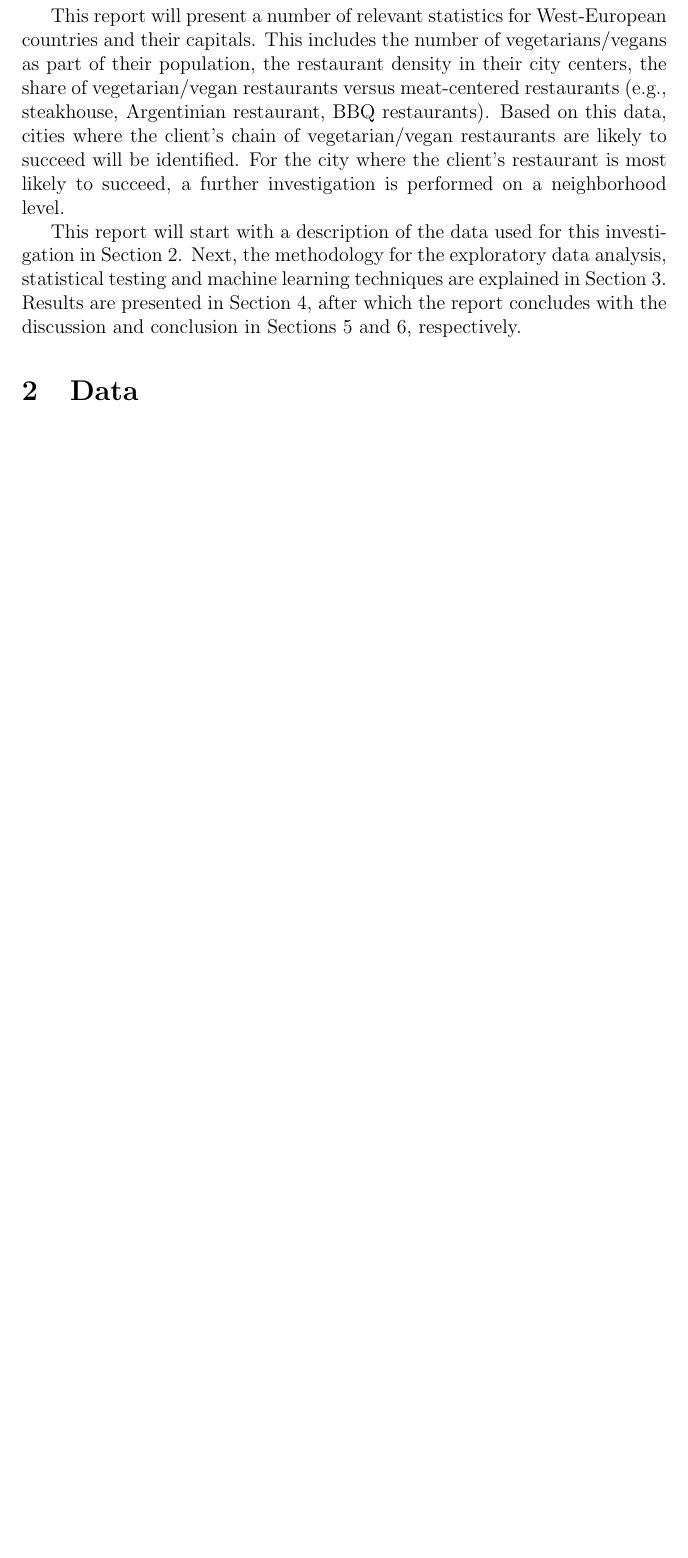
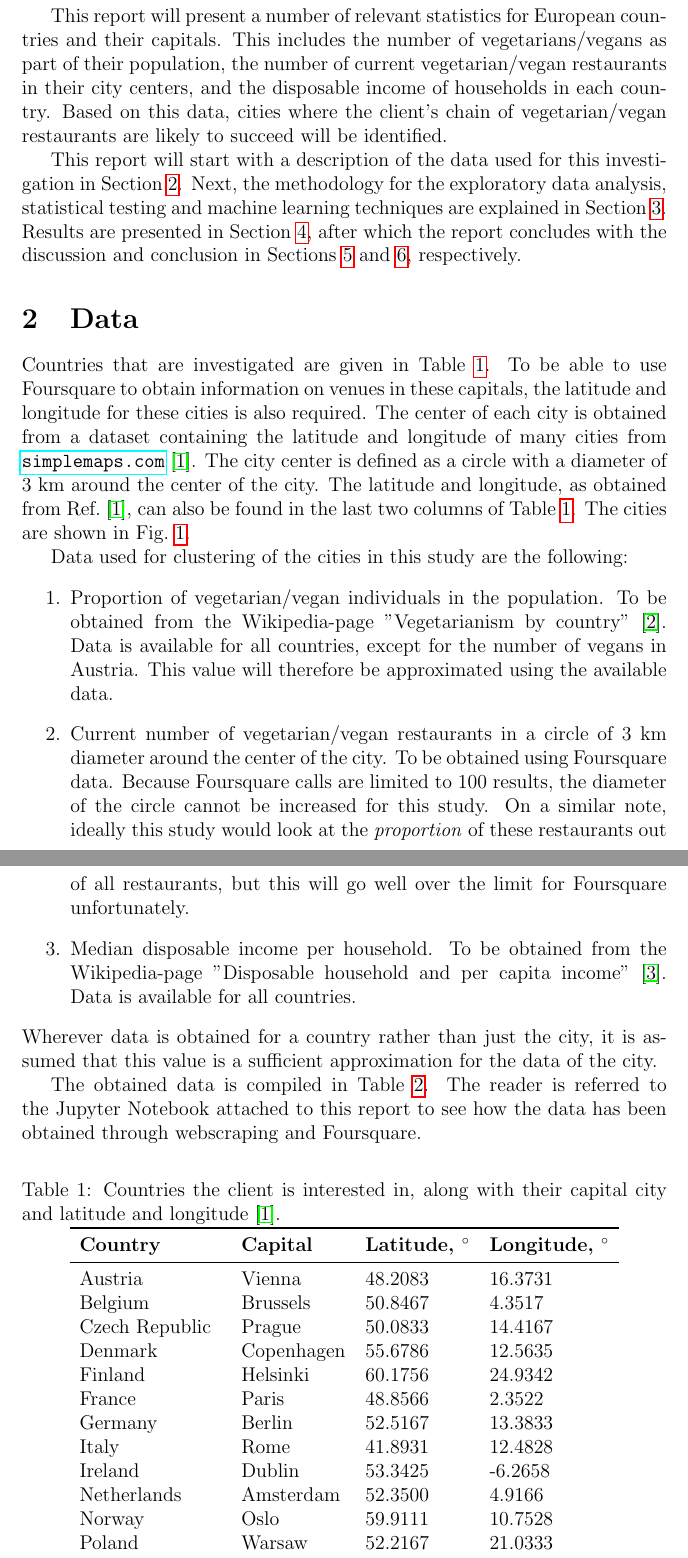
Before and after one commit to MerelVergaaij/CourseraCapstone, a LaTeX document (Report/BattleOfTheNeighborhoods.tex): part of page 2 of 2 before the commit and two parts of pages 2 and 3 of 6 after it, the two joined at a grey line, cut so that both start at the same text, the shorter picture padded with empty space. Compiled offline with pdfLaTeX.

Commit message:
Introduction and Data section of report completed

```diff
--- a/Report/BattleOfTheNeighborhoods.tex
+++ b/Report/BattleOfTheNeighborhoods.tex
@@ -1,6 +1,7 @@
 \documentclass[12pt,a4paper]{article}
 \usepackage{graphicx}
-
+\usepackage{booktabs}
+\usepackage{hyperref}
 
 
 \begin{document}
@@ -17,11 +18,43 @@
 	{\large \today\par}
 \end{titlepage}
 \section{Introduction}
-A chain of vegetarian/vegan restaurants based in North America is looking into expanding to Western Europe. They have asked for a report on vegetarianism/veganism in the capitals of Europe to decide which European cities to start with.
+A chain of vegetarian/vegan restaurants based in North America is looking into expanding to Europe. They have asked for a report on vegetarianism/veganism in the capitals of Europe to decide which European cities to start with.
 
-This report will present a number of relevant statistics for West-European countries and their capitals. This includes the number of vegetarians/vegans as part of their population, the restaurant density in their city centers, the share of vegetarian/vegan restaurants versus meat-centered restaurants (e.g., steakhouse, Argentinian restaurant, BBQ restaurants). Based on this data, cities where the client's chain of vegetarian/vegan restaurants are likely to succeed will be identified. For the city where the client's restaurant is most likely to succeed, a further investigation is performed on a neighborhood level.
+This report will present a number of relevant statistics for European countries and their capitals. This includes the number of vegetarians/vegans as part of their population, the number of current vegetarian/vegan restaurants in their city centers, and the disposable income of households in each country. Based on this data, cities where the client's chain of vegetarian/vegan restaurants are likely to succeed will be identified.
 
 This report will start with a description of the data used for this investigation in Section~\ref{sec:data}. Next, the methodology for the exploratory data analysis, statistical testing and machine learning techniques are explained in Section~\ref{sec:methodology}. Results are presented in Section~\ref{sec:results}, after which the report concludes with the discussion and conclusion in Sections~\ref{sec:discussion} and \ref{sec:conclusion}, respectively.
 
 \section{Data}
 \label{sec:data}
+Countries that are investigated are given in Table~\ref{tab:countriescapitals}. To be able to use Foursquare to obtain information on venues in these capitals, the latitude and longitude for these cities is also required. The center of each city is obtained from a dataset containing the latitude and longitude of many cities from \url{simplemaps.com} \cite{latlong}. The city center is defined as a circle with a diameter of 3 km around the center of the city. The latitude and longitude, as obtained from Ref.~\cite{latlong}, can also be found in the last two columns of Table~\ref{tab:countriescapitals}. The cities are shown in Fig.~\ref{fig:cities}.
+
+Data used for clustering of the cities in this study are the following:
+\begin{enumerate}
+	\item Proportion of vegetarian/vegan individuals in the population. To be obtained from the Wikipedia-page "Vegetarianism by country" \cite{wikiVega}. Data is available for all countries, except for the number of vegans in Austria. This value will therefore be approximated using the available data.
+	\item Current number of vegetarian/vegan restaurants in a circle of 3 km diameter around the center of the city. To be obtained using Foursquare data. Because Foursquare calls are limited to 100 results, the diameter of the circle cannot be increased for this study. On a similar note, ideally this study would look at the \textit{proportion} of these restaurants out of all restaurants, but this will go well over the limit for Foursquare unfortunately.
+	\item Median disposable income per household. To be obtained from the Wikipedia-page "Disposable household and per capita income" \cite{wikiIncome}. Data is available for all countries.
+\end{enumerate}
+Wherever data is obtained for a country rather than just the city, it is assumed that this value is a sufficient approximation for the data of the city.
+
+The obtained data is compiled in Table~\ref{tab:data}. The reader is referred to the Jupyter Notebook attached to this report to see how the data has been obtained through webscraping and Foursquare.
+
+\begin{table}[htbp!]
+	\centering
+	\caption{Countries the client is interested in, along with their capital city and latitude and longitude \cite{latlong}.}
+	\label{tab:countriescapitals}
+	\begin{tabular}{llll}
+		\toprule
+		\textbf{Country} 	& \textbf{Capital}  & \textbf{Latitude, $^{\circ}$} & \textbf{Longitude, $^{\circ}$} \\ \midrule
+		Austria				& Vienna			& 48.2083			&	16.3731		\\
+		Belgium 			& Brussels			& 50.8467			&	4.3517\\
+		Czech Republic 		& Prague  			& 50.0833			&	14.4167\\
+		Denmark 			& Copenhagen 		& 55.6786			&	12.5635\\
+		Finland 			& Helsinki  		& 60.1756			&	24.9342\\
+		France 				& Paris 			& 48.8566			&	2.3522\\
+		Germany 			& Berlin 			& 52.5167			&	13.3833\\
+		Italy 				& Rome 				& 41.8931			&	12.4828\\
+		Ireland 			& Dublin    		& 53.3425			&	-6.2658\\
+		Netherlands	 		& Amsterdam 		& 52.3500			&	4.9166\\
+		Norway 				& Oslo 				& 59.9111			&	10.7528\\
+		Poland 				& Warsaw   			& 52.2167			&	21.0333\\
+		Portugal 			& Lisbon 			& 38.7452			&	-9.1604\\
@@ -27,0 +66,2 @@ This report will start with a description of the data used for this investigatio
+	\end{tabular}
+\end{table}
@@ -27,0 +83 @@ This report will start with a description of the data used for this investigatio
+		Czech Republic	& Prague	& 5.0	& 1.0 & 	70 & 	17984 \\
@@ -27,0 +92 @@ This report will start with a description of the data used for this investigatio
+		Poland			& Warsaw	& 8.4	& 7.0 & 	23 & 	16507 \\
```
Also changed, not shown: Report/BattleOfTheNeighborhoods.bbl, Report/BattleOfTheNeighborhoods.pdf, Report/cities.PNG (added), Report/BattleOfTheNeighborhoods.tex (39 more changed lines), 7 other files.
